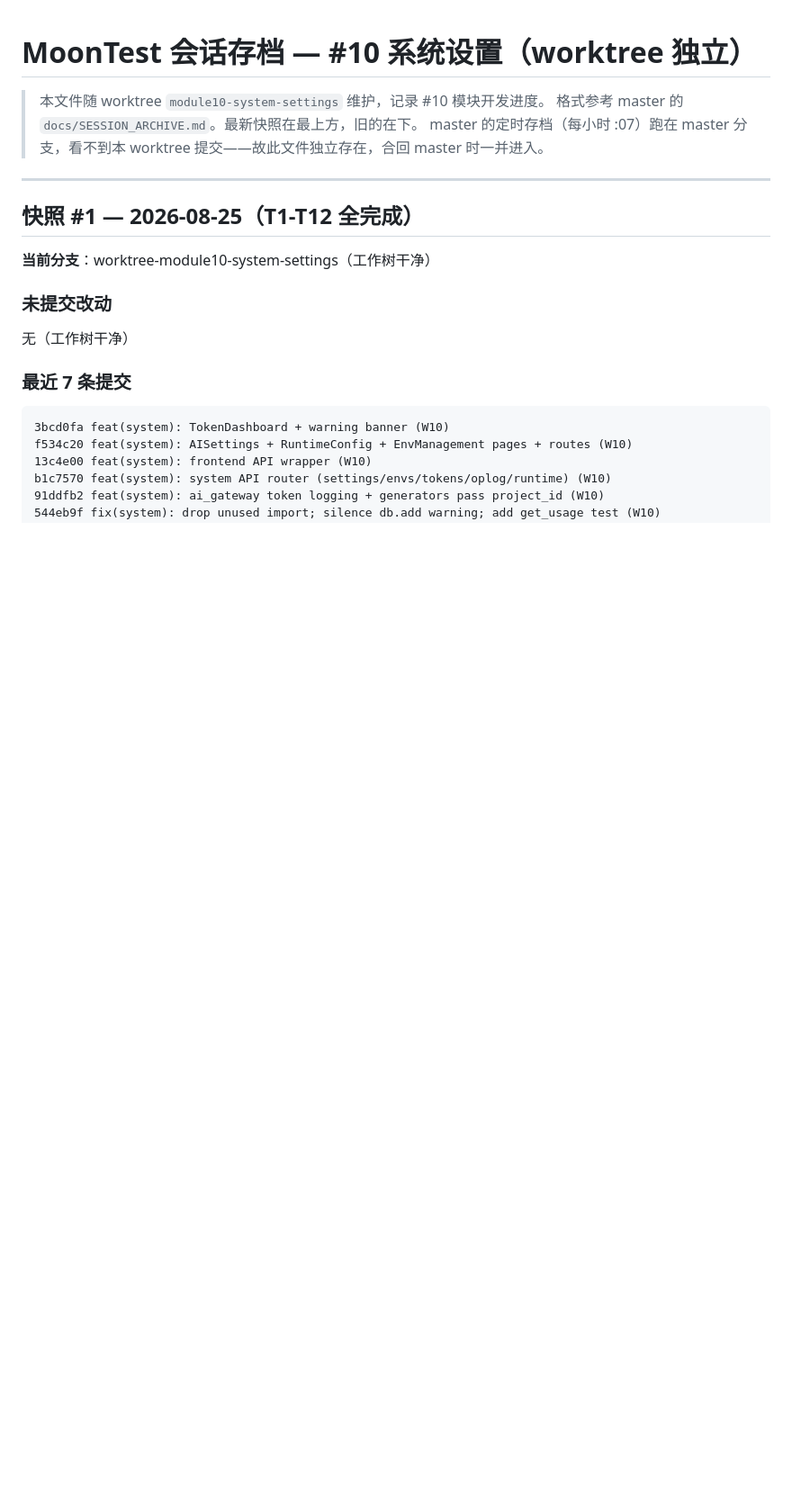
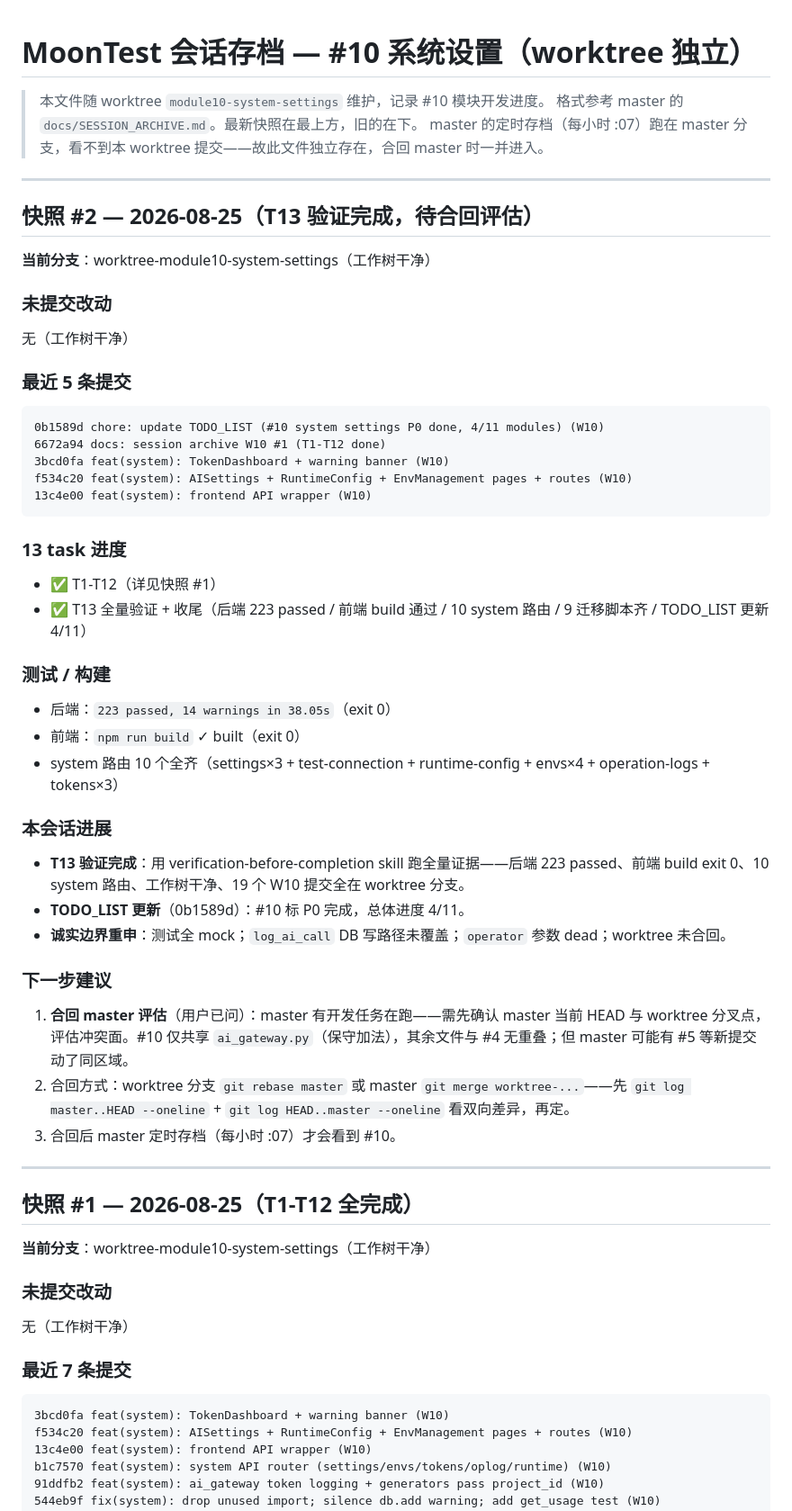
Before and after one commit to moon136lf/testhub_platform-main, a Markdown page: docs/SESSION_ARCHIVE_W10.md, the part around the change. Shown at 90% size. Rendered like a GitHub page; blank space fills up the shorter version.

Commit message:
docs: session archive W10 #2 (auto)

````diff
--- a/docs/SESSION_ARCHIVE_W10.md
+++ b/docs/SESSION_ARCHIVE_W10.md
@@ -3,6 +3,43 @@
 > 本文件随 worktree `module10-system-settings` 维护，记录 #10 模块开发进度。
 > 格式参考 master 的 `docs/SESSION_ARCHIVE.md`。最新快照在最上方，旧的在下。
 > master 的定时存档（每小时 :07）跑在 master 分支，看不到本 worktree 提交——故此文件独立存在，合回 master 时一并进入。
+
+---
+
+## 快照 #2 — 2026-08-25（T13 验证完成，待合回评估）
+
+**当前分支**：worktree-module10-system-settings（工作树干净）
+
+### 未提交改动
+无（工作树干净）
+
+### 最近 5 条提交
+```
+0b1589d chore: update TODO_LIST (#10 system settings P0 done, 4/11 modules) (W10)
+6672a94 docs: session archive W10 #1 (T1-T12 done)
+3bcd0fa feat(system): TokenDashboard + warning banner (W10)
+f534c20 feat(system): AISettings + RuntimeConfig + EnvManagement pages + routes (W10)
+13c4e00 feat(system): frontend API wrapper (W10)
+```
+
+### 13 task 进度
+- ✅ T1-T12（详见快照 #1）
+- ✅ T13 全量验证 + 收尾（后端 223 passed / 前端 build 通过 / 10 system 路由 / 9 迁移脚本齐 / TODO_LIST 更新 4/11）
+
+### 测试 / 构建
+- 后端：`223 passed, 14 warnings in 38.05s`（exit 0）
+- 前端：`npm run build` ✓ built（exit 0）
+- system 路由 10 个全齐（settings×3 + test-connection + runtime-config + envs×4 + operation-logs + tokens×3）
+
+### 本会话进展
+- **T13 验证完成**：用 verification-before-completion skill 跑全量证据——后端 223 passed、前端 build exit 0、10 system 路由、工作树干净、19 个 W10 提交全在 worktree 分支。
+- **TODO_LIST 更新**（0b1589d）：#10 标 P0 完成，总体进度 4/11。
+- **诚实边界重申**：测试全 mock；`log_ai_call` DB 写路径未覆盖；`operator` 参数 dead；worktree 未合回。
+
+### 下一步建议
+1. **合回 master 评估**（用户已问）：master 有开发任务在跑——需先确认 master 当前 HEAD 与 worktree 分叉点，评估冲突面。#10 仅共享 `ai_gateway.py`（保守加法），其余文件与 #4 无重叠；但 master 可能有 #5 等新提交动了同区域。
+2. 合回方式：worktree 分支 `git rebase master` 或 master `git merge worktree-...`——先 `git log master..HEAD --oneline` + `git log HEAD..master --oneline` 看双向差异，再定。
+3. 合回后 master 定时存档（每小时 :07）才会看到 #10。
 
 ---
 
````
